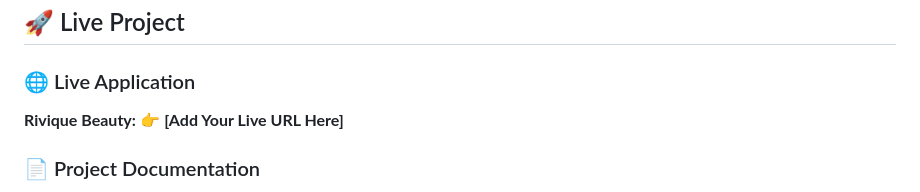
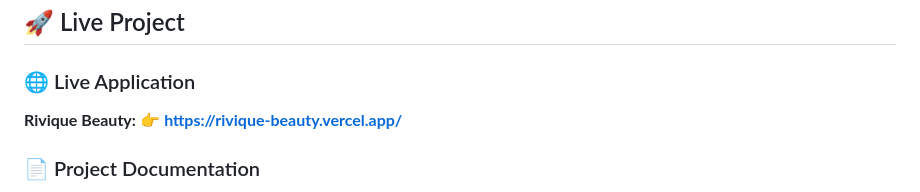
Before and after one commit to manpreetsinghdev/rivique-beauty, a Markdown page: README.md, the part around the change. Drawn GitHub-style.

Commit message:
Update README.md
add live link

```diff
--- a/README.md
+++ b/README.md
@@ -21,7 +21,7 @@
 ### 🌐 Live Application
 
 **Rivique Beauty:**
-👉 **[Add Your Live URL Here]**
+👉 **https://rivique-beauty.vercel.app/**
 
 ### 📄 Project Documentation
 
```
